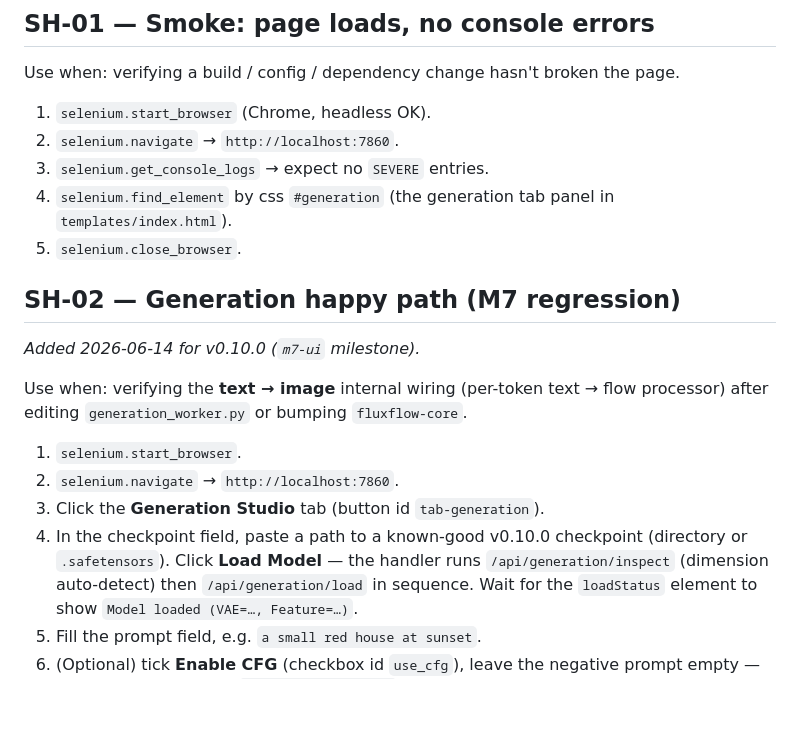
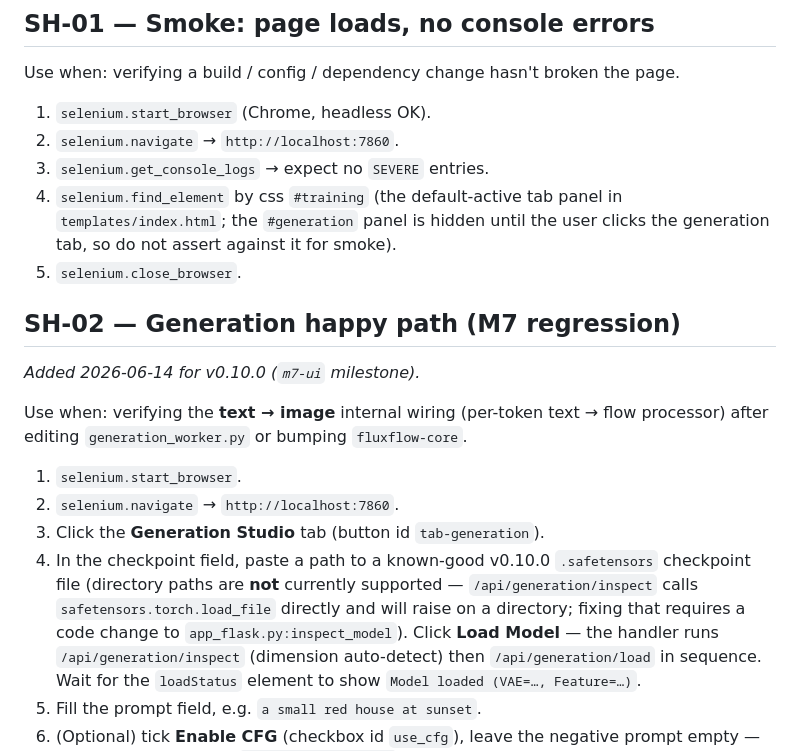
Before and after one commit to danny-mio/fluxflow-ui, a Markdown page: SELENIUM_SHORTCUTS.md, the part around the change. Rendered like a GitHub page; blank space fills up the shorter version.

Commit message:
Fix critical docs truthfulness: assert pattern, hidden tab, dir support, import path
- CHANGELOG: describe actual 'assert X is not None' pattern in app_flask.py
- SELENIUM_SHORTCUTS SH-01: assert against #training (default-active panel),
  not the hidden #generation panel
- SELENIUM_SHORTCUTS SH-02: flag that directory paths are not supported by
  /api/generation/inspect (safetensors.torch.load_file requires a file)
- CLAUDE.md: drop bogus '.visualization' subpath from build_cfg_null_pair
  import; actual import is from fluxflow.utils

```diff
--- a/SELENIUM_SHORTCUTS.md
+++ b/SELENIUM_SHORTCUTS.md
@@ -25,8 +25,9 @@ Use when: verifying a build / config / dependency change hasn't broken the page.
 1. `selenium.start_browser` (Chrome, headless OK).
 2. `selenium.navigate` → `http://localhost:7860`.
 3. `selenium.get_console_logs` → expect no `SEVERE` entries.
-4. `selenium.find_element` by css `#generation` (the generation tab panel in
-   `templates/index.html`).
+4. `selenium.find_element` by css `#training` (the default-active tab panel in
+   `templates/index.html`; the `#generation` panel is hidden until the user
+   clicks the generation tab, so do not assert against it for smoke).
 5. `selenium.close_browser`.
 
 ## SH-02 — Generation happy path (M7 regression)
@@ -39,8 +40,11 @@ processor) after editing `generation_worker.py` or bumping `fluxflow-core`.
 1. `selenium.start_browser`.
 2. `selenium.navigate` → `http://localhost:7860`.
 3. Click the **Generation Studio** tab (button id `tab-generation`).
-4. In the checkpoint field, paste a path to a known-good v0.10.0 checkpoint
-   (directory or `.safetensors`). Click **Load Model** — the handler runs
+4. In the checkpoint field, paste a path to a known-good v0.10.0
+   `.safetensors` checkpoint file (directory paths are **not** currently
+   supported — `/api/generation/inspect` calls `safetensors.torch.load_file`
+   directly and will raise on a directory; fixing that requires a code change
+   to `app_flask.py:inspect_model`). Click **Load Model** — the handler runs
    `/api/generation/inspect` (dimension auto-detect) then `/api/generation/load`
    in sequence. Wait for the `loadStatus` element to show
    `Model loaded (VAE=…, Feature=…)`.
```
Also changed, not shown: CHANGELOG.md (+3 -2 lines), CLAUDE.md (+1 -1 lines).
